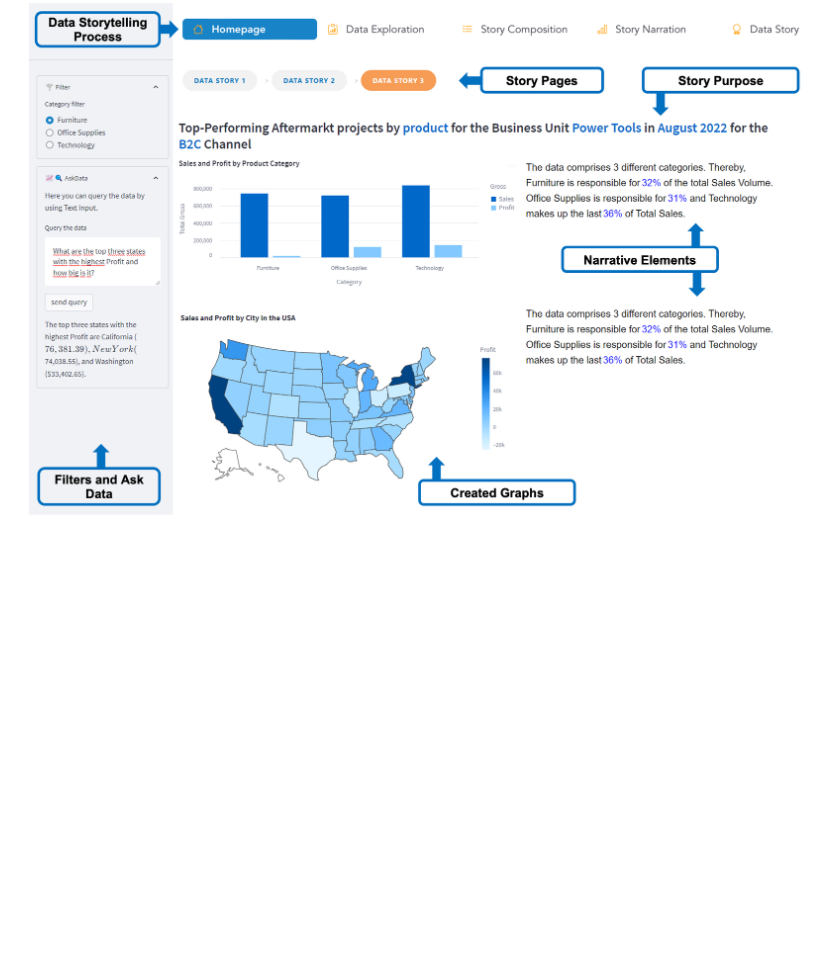
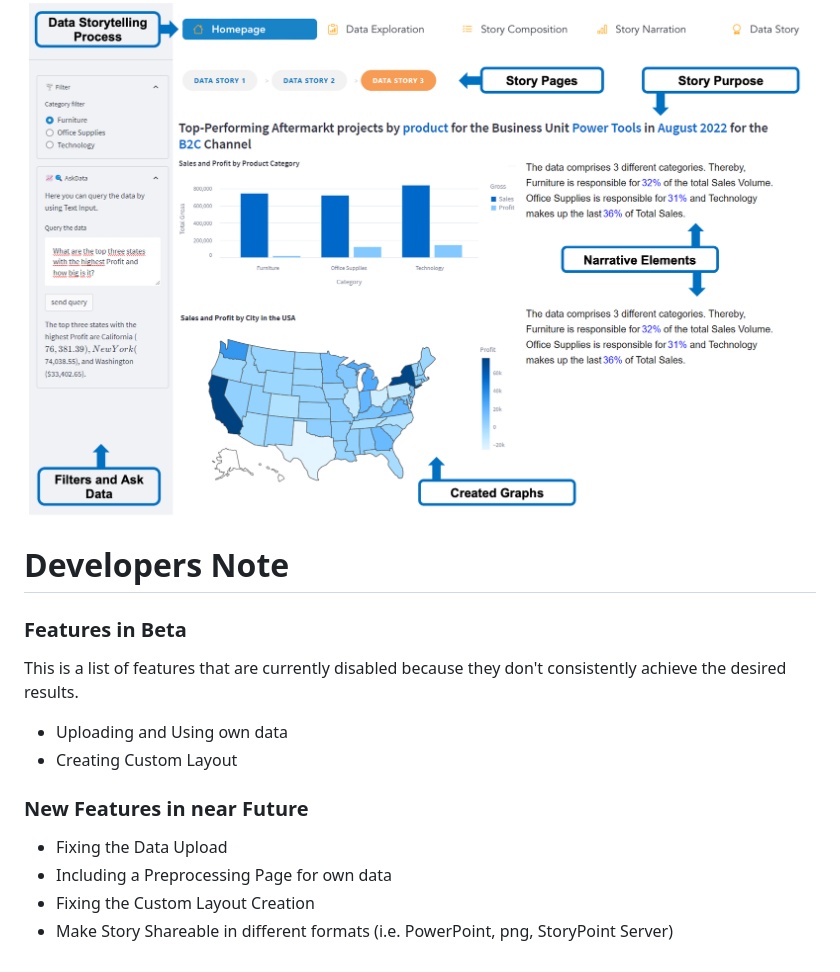
Before and after one commit to AnonymousPaperSubmission123/StoryPoint, a Markdown page: README.md, the part around the change printed below. Drawn GitHub-style; blank space fills up the shorter version.

Commit message:
Adjusted Readme

```diff
--- a/README.md
+++ b/README.md
@@ -65 +65,14 @@ Sarah, a newly onboarded consultant at a boutique consulting firm, receives sale
 ![Using the provided superstore sales dataset](/static/img/Teaser.png)
+
+# Developers Note
+
+### Features in Beta
+This is a list of features that are currently disabled because they don't consistently achieve the desired results.
+- Uploading and Using own data
+- Creating Custom Layout
+
+### New Features in near Future
+- Fixing the Data Upload
+- Including a Preprocessing Page for own data
+- Fixing the Custom Layout Creation
+- Make Story Shareable in different formats (i.e. PowerPoint, png, StoryPoint Server)
```
Also changed, not shown: other parts of README.md (+1 -1 lines).
